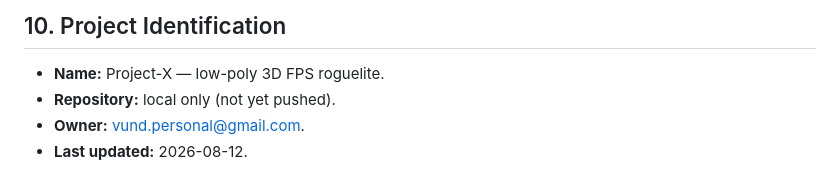
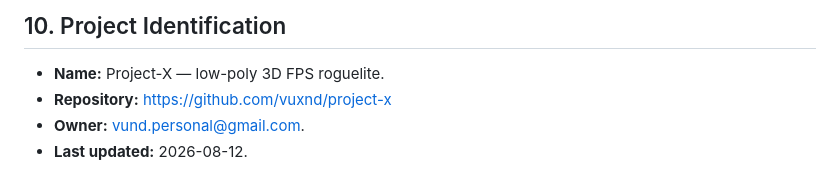
Before and after one commit to vuxnd/project-x, a Markdown page: ARCHITECTURE.md, the part around the change. GitHub-like rendering.

Commit message:
docs: set repository URL in project identification
Co-Authored-By: Claude Fable 5 <noreply@anthropic.com>

```diff
--- a/ARCHITECTURE.md
+++ b/ARCHITECTURE.md
@@ -221,7 +221,7 @@ Dev/asset-time only:
 ## 10. Project Identification
 
 - **Name:** Project-X — low-poly 3D FPS roguelite.
-- **Repository:** local only (not yet pushed).
+- **Repository:** https://github.com/vuxnd/project-x
 - **Owner:** vund.personal@gmail.com.
 - **Last updated:** 2026-08-12.
 
```
